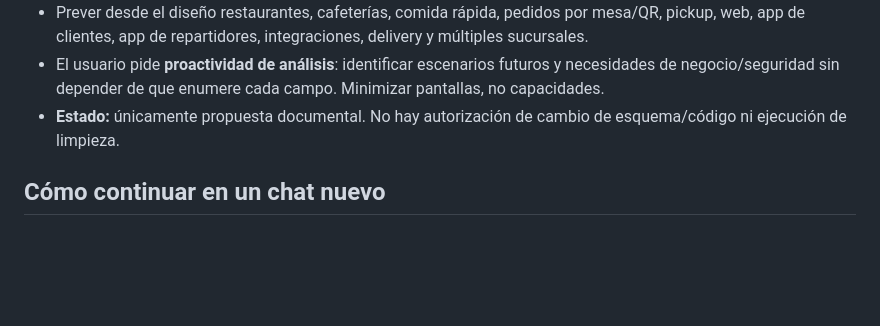
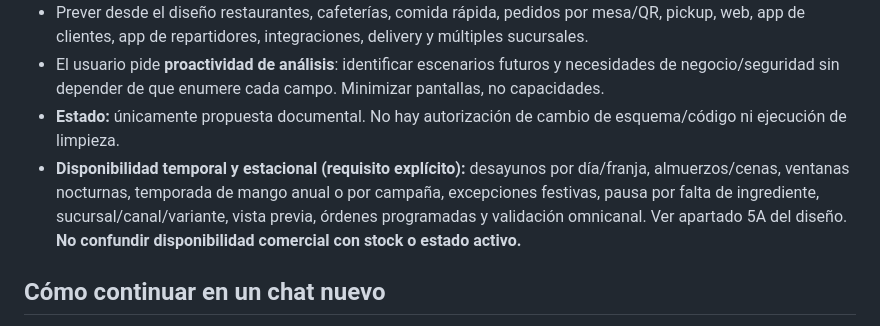
Before and after one commit to reySanchezDev/SmootControl, a Markdown page: CONTEXTO_PROYECTO.md, the part around the change. GitHub-like rendering; blank space fills up the shorter version.

Commit message:
docs: preservar requisito disponibilidad horaria y estacional en continuidad

```diff
--- a/CONTEXTO_PROYECTO.md
+++ b/CONTEXTO_PROYECTO.md
@@ -80,6 +80,7 @@
 - Prever desde el diseño restaurantes, cafeterías, comida rápida, pedidos por mesa/QR, pickup, web, app de clientes, app de repartidores, integraciones, delivery y múltiples sucursales.
 - El usuario pide **proactividad de análisis**: identificar escenarios futuros y necesidades de negocio/seguridad sin depender de que enumere cada campo. Minimizar pantallas, no capacidades.
 - **Estado:** únicamente propuesta documental. No hay autorización de cambio de esquema/código ni ejecución de limpieza.
+- **Disponibilidad temporal y estacional (requisito explícito):** desayunos por día/franja, almuerzos/cenas, ventanas nocturnas, temporada de mango anual o por campaña, excepciones festivas, pausa por falta de ingrediente, sucursal/canal/variante, vista previa, órdenes programadas y validación omnicanal. Ver apartado 5A del diseño. **No confundir disponibilidad comercial con stock o estado activo.**
 
 ## Cómo continuar en un chat nuevo
 1. Leer este archivo y los documentos de arquitectura/reglas citados.
```
